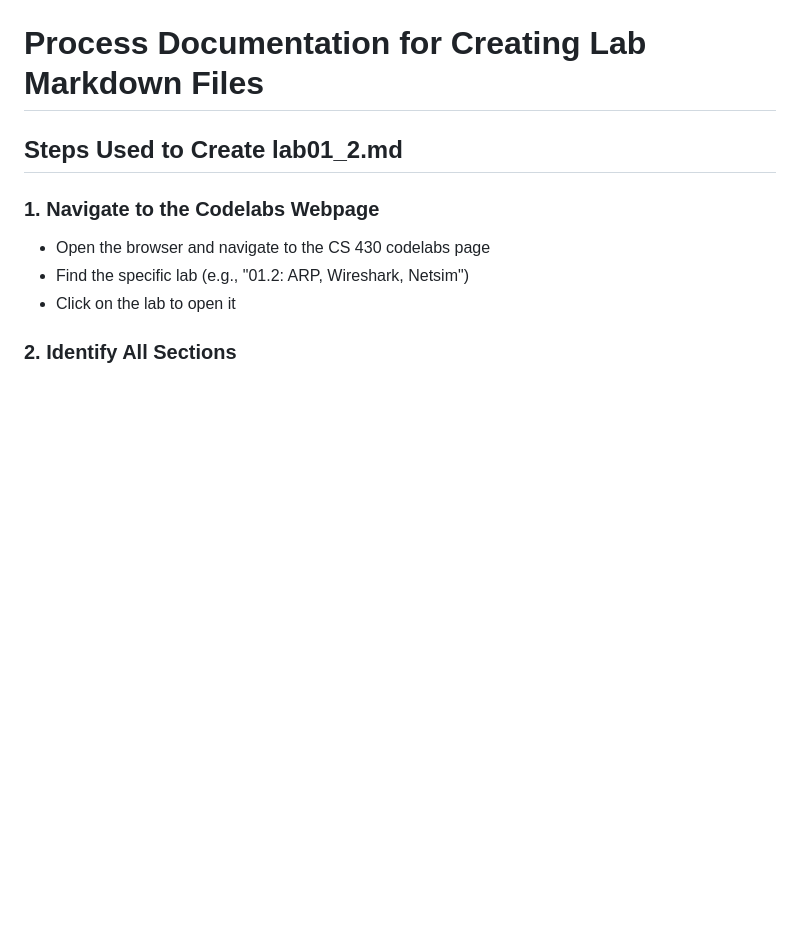
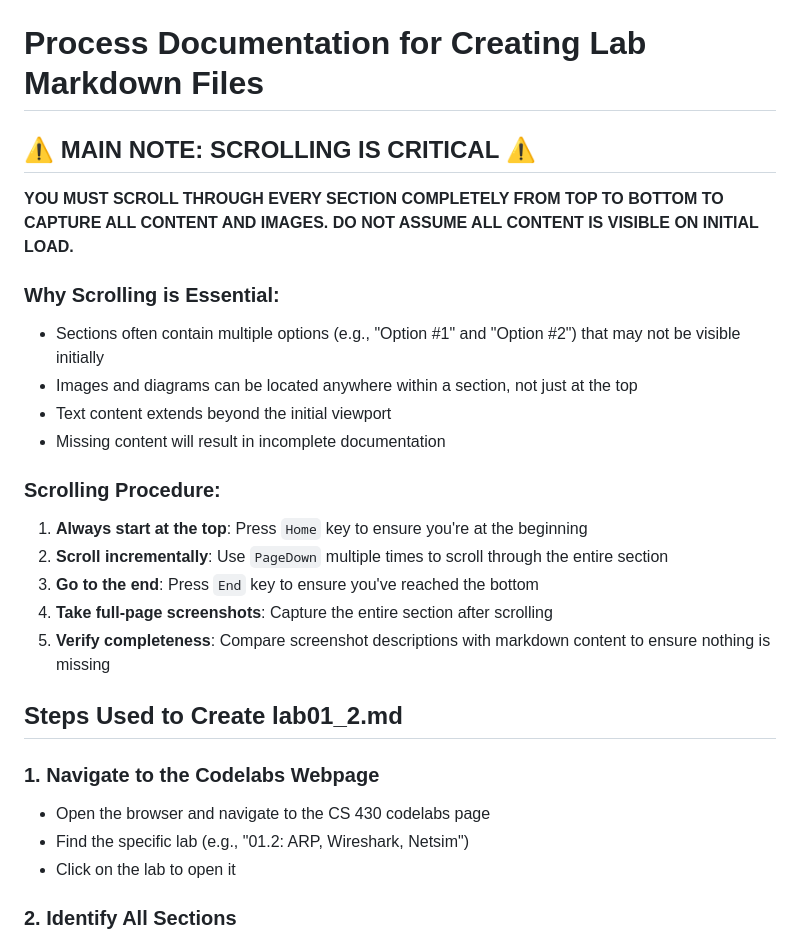
Before and after one commit to emmarthur/cloud-arthur-emmanart, a Markdown page: assignments/Labs1/PROCESS_DOCUMENTATION.md, the part around the change printed below. Drawn GitHub-style; blank space fills up the shorter version.

```diff
--- a/assignments/Labs1/PROCESS_DOCUMENTATION.md
+++ b/assignments/Labs1/PROCESS_DOCUMENTATION.md
@@ -1,4 +1,21 @@
 # Process Documentation for Creating Lab Markdown Files
+
+## ⚠️ MAIN NOTE: SCROLLING IS CRITICAL ⚠️
+
+**YOU MUST SCROLL THROUGH EVERY SECTION COMPLETELY FROM TOP TO BOTTOM TO CAPTURE ALL CONTENT AND IMAGES. DO NOT ASSUME ALL CONTENT IS VISIBLE ON INITIAL LOAD.**
+
+### Why Scrolling is Essential:
+- Sections often contain multiple options (e.g., "Option #1" and "Option #2") that may not be visible initially
+- Images and diagrams can be located anywhere within a section, not just at the top
+- Text content extends beyond the initial viewport
+- Missing content will result in incomplete documentation
+
+### Scrolling Procedure:
+1. **Always start at the top**: Press `Home` key to ensure you're at the beginning
+2. **Scroll incrementally**: Use `PageDown` multiple times to scroll through the entire section
+3. **Go to the end**: Press `End` key to ensure you've reached the bottom
+4. **Take full-page screenshots**: Capture the entire section after scrolling
+5. **Verify completeness**: Compare screenshot descriptions with markdown content to ensure nothing is missing
 
 ## Steps Used to Create lab01_2.md
 
```
Also changed, not shown: other parts of assignments/Labs1/PROCESS_DOCUMENTATION.md (+54 -13 lines).
